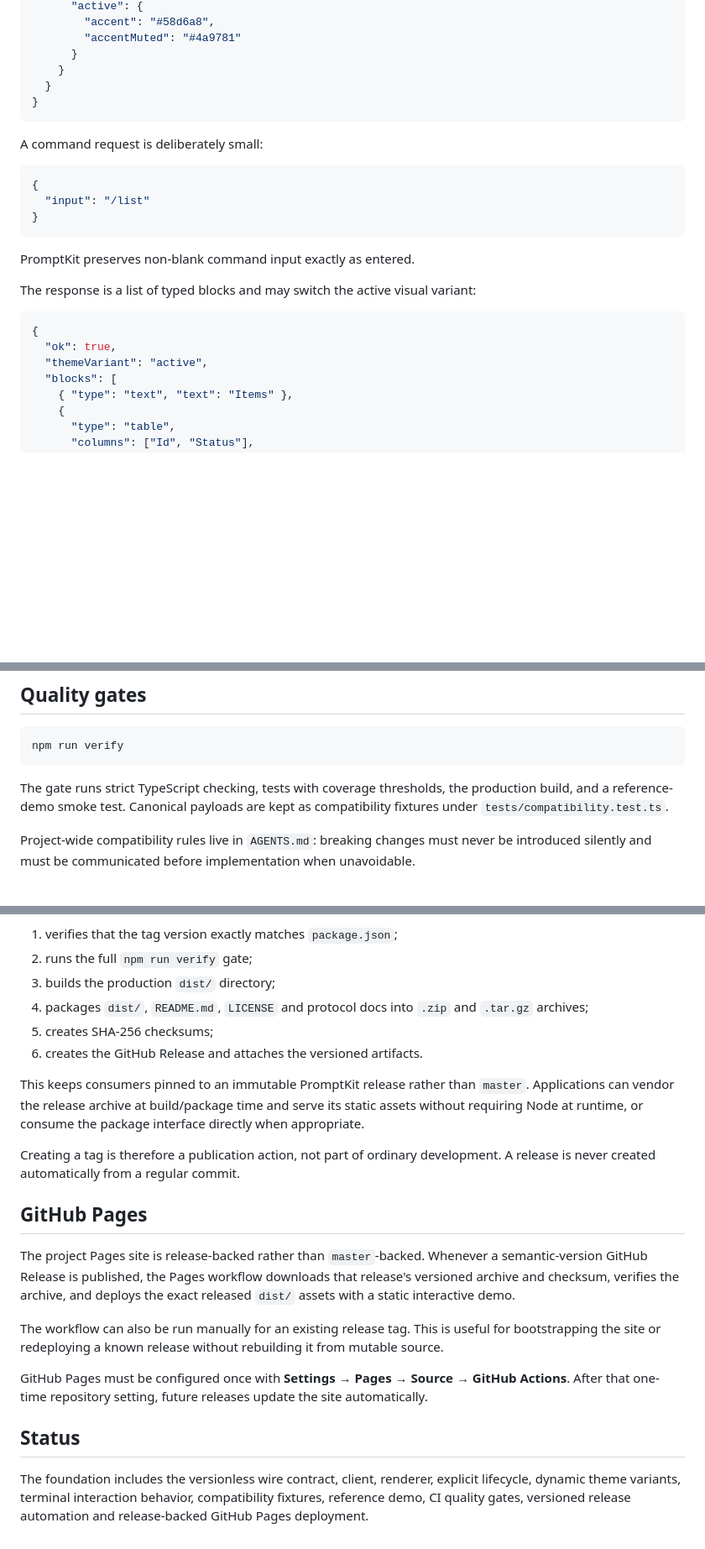
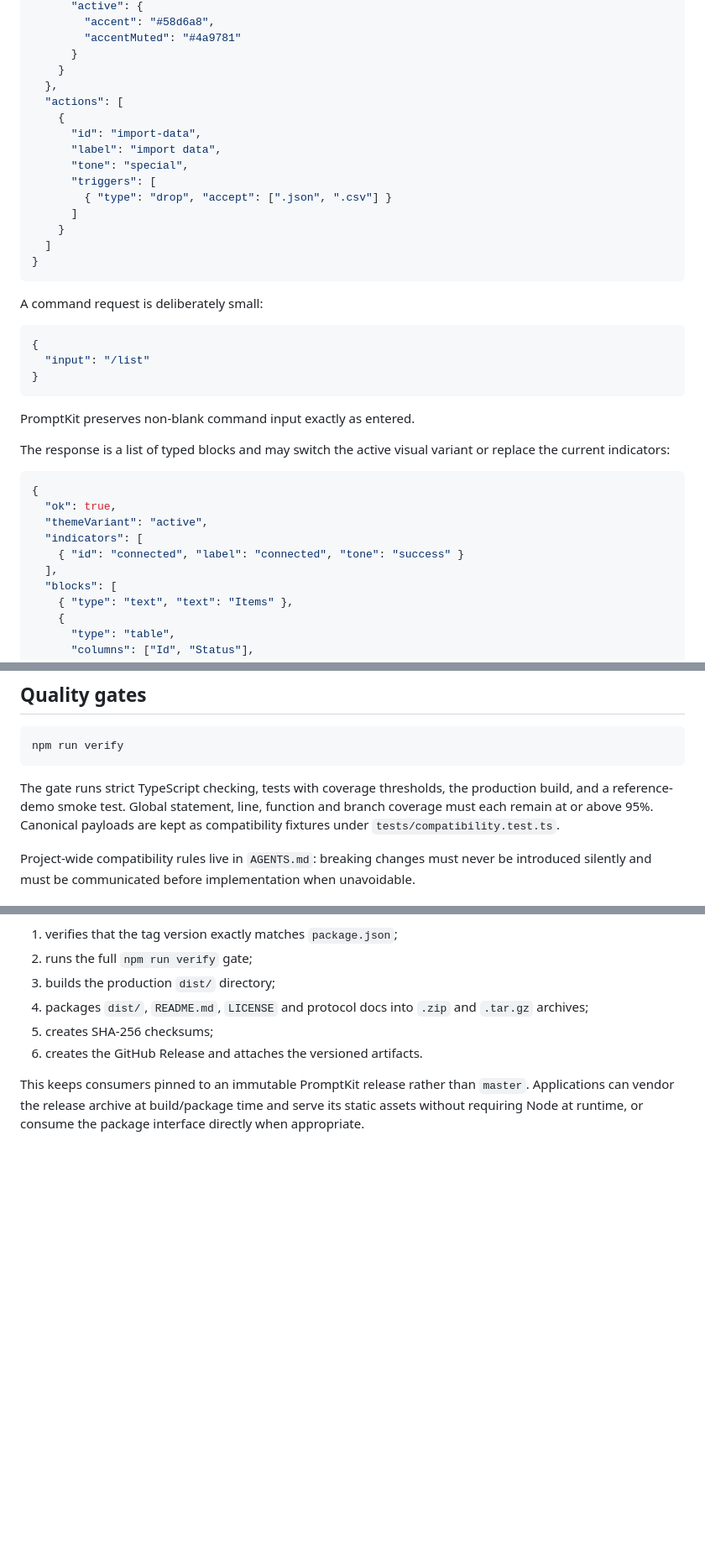
Before and after one commit to Matt3010/promptkit, a Markdown page: README.md, 3 parts joined by grey strips. Shown at 84% size. GitHub-like rendering; blank space fills up the shorter version.

````diff
--- a/README.md
+++ b/README.md
@@ -45,7 +46,17 @@ The manifest describes the terminal rather than its business logic:
         "accentMuted": "#4a9781"
       }
     }
-  }
+  },
+  "actions": [
+    {
+      "id": "import-data",
+      "label": "import data",
+      "tone": "special",
+      "triggers": [
+        { "type": "drop", "accept": [".json", ".csv"] }
+      ]
+    }
+  ]
 }
 ```
 
@@ -59,12 +70,15 @@ A command request is deliberately small:
 
 PromptKit preserves non-blank command input exactly as entered.
 
-The response is a list of typed blocks and may switch the active visual variant:
+The response is a list of typed blocks and may switch the active visual variant or replace the current indicators:
 
 ```json
 {
   "ok": true,
   "themeVariant": "active",
+  "indicators": [
+    { "id": "connected", "label": "connected", "tone": "success" }
+  ],
   "blocks": [
     { "type": "text", "text": "Items" },
     {
@@ -230,7 +319,7 @@ The demo is intentionally application-neutral. It is the reference integration u
 npm run verify
 ```
 
-The gate runs strict TypeScript checking, tests with coverage thresholds, the production build, and a reference-demo smoke test. Canonical payloads are kept as compatibility fixtures under `tests/compatibility.test.ts`.
+The gate runs strict TypeScript checking, tests with coverage thresholds, the production build, and a reference-demo smoke test. Global statement, line, function and branch coverage must each remain at or above 95%. Canonical payloads are kept as compatibility fixtures under `tests/compatibility.test.ts`.
 
 Project-wide compatibility rules live in `AGENTS.md`: breaking changes must never be introduced silently and must be communicated before implementation when unavoidable.
 
@@ -257,17 +346,3 @@ The release workflow:
 6. creates the GitHub Release and attaches the versioned artifacts.
 
 This keeps consumers pinned to an immutable PromptKit release rather than `master`. Applications can vendor the release archive at build/package time and serve its static assets without requiring Node at runtime, or consume the package interface directly when appropriate.
-
-Creating a tag is therefore a publication action, not part of ordinary development. A release is never created automatically from a regular commit.
-
-## GitHub Pages
-
-The project Pages site is release-backed rather than `master`-backed. Whenever a semantic-version GitHub Release is published, the Pages workflow downloads that release's versioned archive and checksum, verifies the archive, and deploys the exact released `dist/` assets with a static interactive demo.
-
-The workflow can also be run manually for an existing release tag. This is useful for bootstrapping the site or redeploying a known release without rebuilding it from mutable source.
-
-GitHub Pages must be configured once with **Settings → Pages → Source → GitHub Actions**. After that one-time repository setting, future releases update the site automatically.
-
-## Status
-
-The foundation includes the versionless wire contract, client, renderer, explicit lifecycle, dynamic theme variants, terminal interaction behavior, compatibility fixtures, reference demo, CI quality gates, versioned release automation and release-backed GitHub Pages deployment.
````
Also changed, not shown: other parts of README.md (+77 -1 lines).
